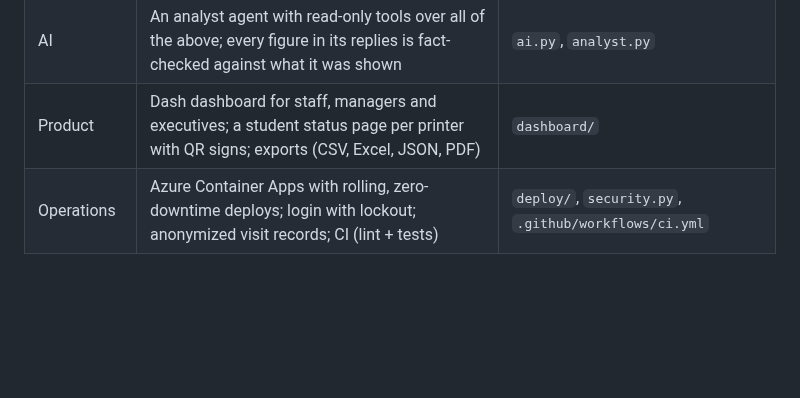
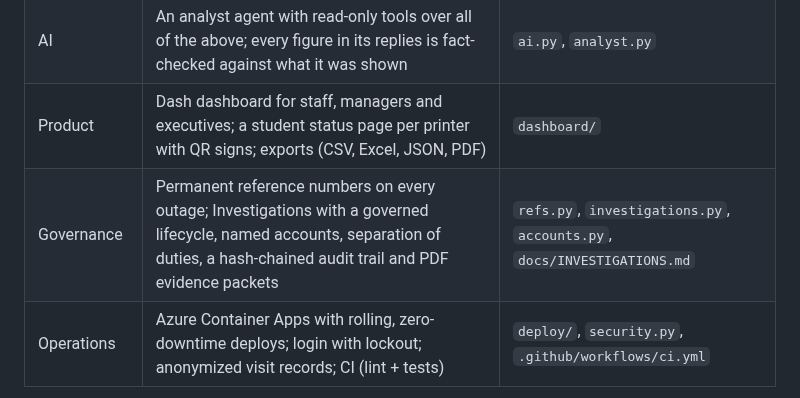
Before and after one commit to NickFreberg/Wepa-Monitor, a Markdown page: docs/CASE_STUDY.md, the part around the change. Rendered like a GitHub page; blank space fills up the shorter version.

````diff
--- a/docs/CASE_STUDY.md
+++ b/docs/CASE_STUDY.md
@@ -31,6 +31,7 @@ when one went down. It answered "what's broken right now in my area" and nothing
 | Machine learning | Outage-risk model (logistic regression, gradient-boosted trees, small neural network) that must beat a baseline on walk-forward weeks before it is shown | `risk.py` |
 | AI | An analyst agent with read-only tools over all of the above; every figure in its replies is fact-checked against what it was shown | `ai.py`, `analyst.py` |
 | Product | Dash dashboard for staff, managers and executives; a student status page per printer with QR signs; exports (CSV, Excel, JSON, PDF) | `dashboard/` |
+| Governance | Permanent reference numbers on every outage; Investigations with a governed lifecycle, named accounts, separation of duties, a hash-chained audit trail and PDF evidence packets | `refs.py`, `investigations.py`, `accounts.py`, `docs/INVESTIGATIONS.md` |
 | Operations | Azure Container Apps with rolling, zero-downtime deploys; login with lockout; anonymized visit records; CI (lint + tests) | `deploy/`, `security.py`, `.github/workflows/ci.yml` |
 
 ```mermaid
````
Also changed, not shown: README.md (+10 -0 lines), deploy/azure-containerapps/README.md (+13 -0 lines), docs/INVESTIGATIONS.md (added, +112 -0 lines), docs/screenshots/investigation.png (added), 15 other files.
